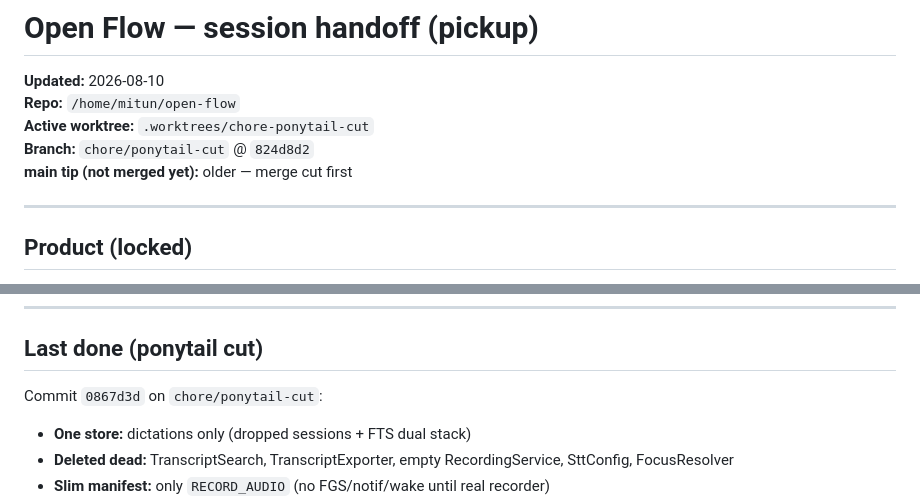
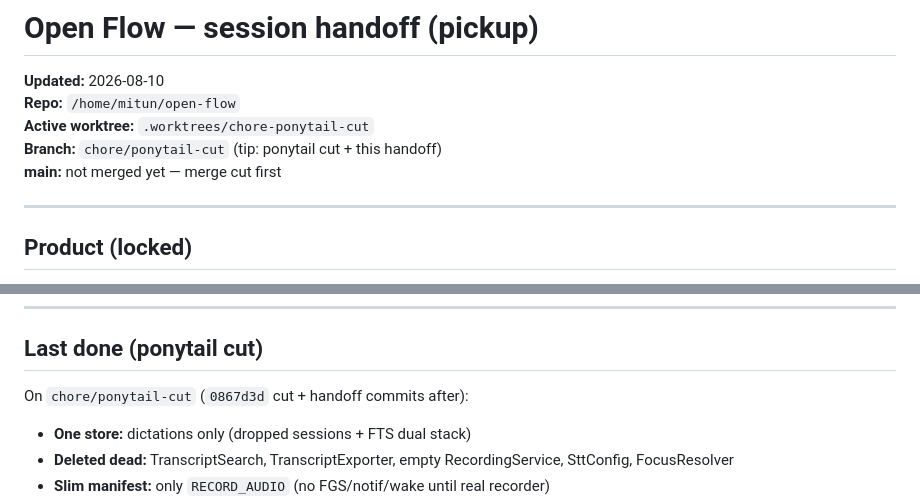
Before and after one commit to mitunmanav/open-flow, a Markdown page: docs/HANDOFF.md, 2 parts joined by grey strips. Rendered like a GitHub page.

Commit message:
docs: stable handoff paste (branch not tip hash)

```diff
--- a/docs/HANDOFF.md
+++ b/docs/HANDOFF.md
@@ -3,8 +3,8 @@
 **Updated:** 2026-08-10
 **Repo:** `/home/mitun/open-flow`
 **Active worktree:** `.worktrees/chore-ponytail-cut`
-**Branch:** `chore/ponytail-cut` @ `824d8d2`
-**main tip (not merged yet):** older — merge cut first
+**Branch:** `chore/ponytail-cut` (tip: ponytail cut + this handoff)
+**main:** not merged yet — merge cut first
 
 ---
 
@@ -31,7 +31,7 @@ Process: `AGENTS.md` + `docs/PROCESS.md` + `SECURITY.md`
 
 ## Last done (ponytail cut)
 
-Commit `0867d3d` on `chore/ponytail-cut`:
+On `chore/ponytail-cut` (`0867d3d` cut + handoff commits after):
 
 - **One store:** dictations only (dropped sessions + FTS dual stack)
 - **Deleted dead:** TranscriptSearch, TranscriptExporter, empty RecordingService, SttConfig, FocusResolver
```
